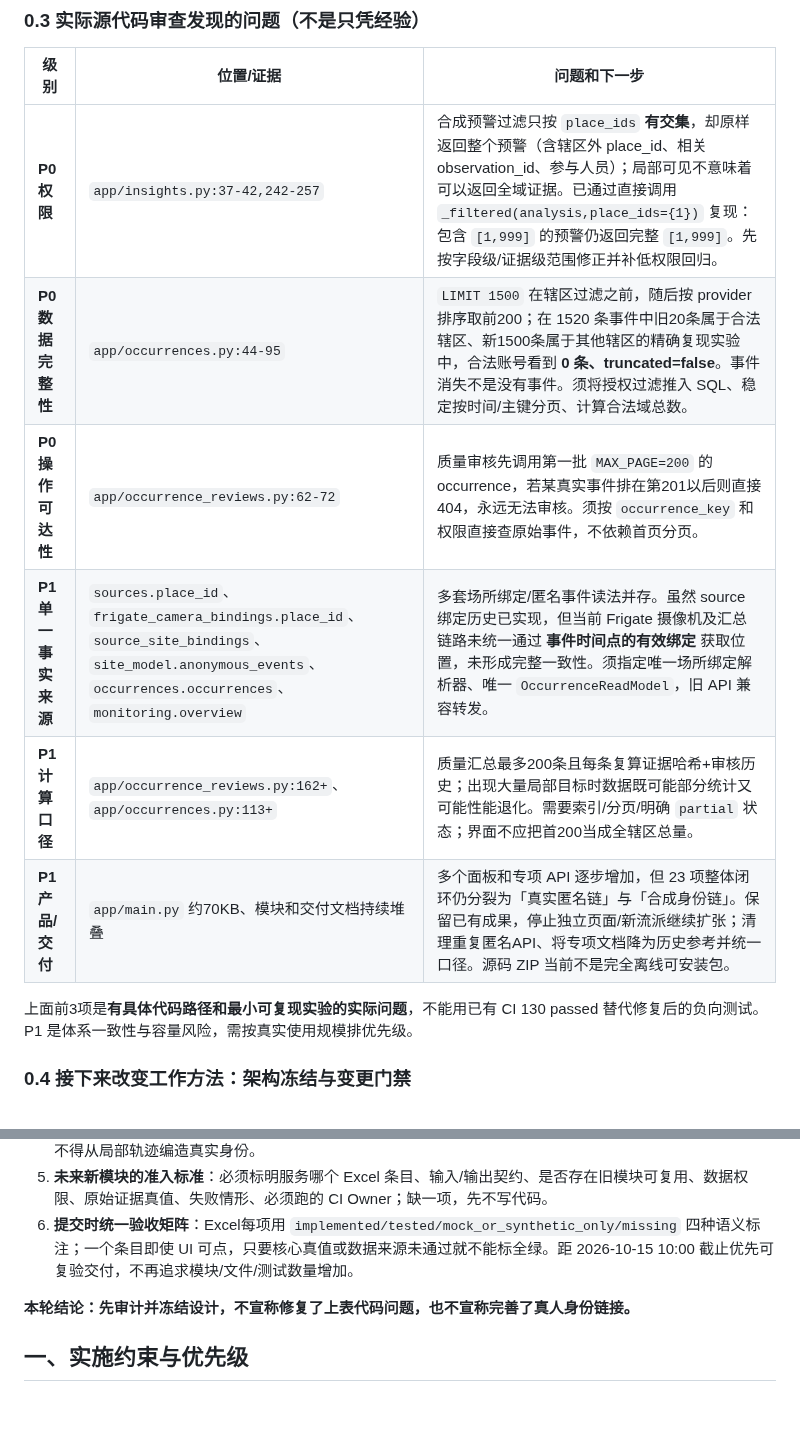
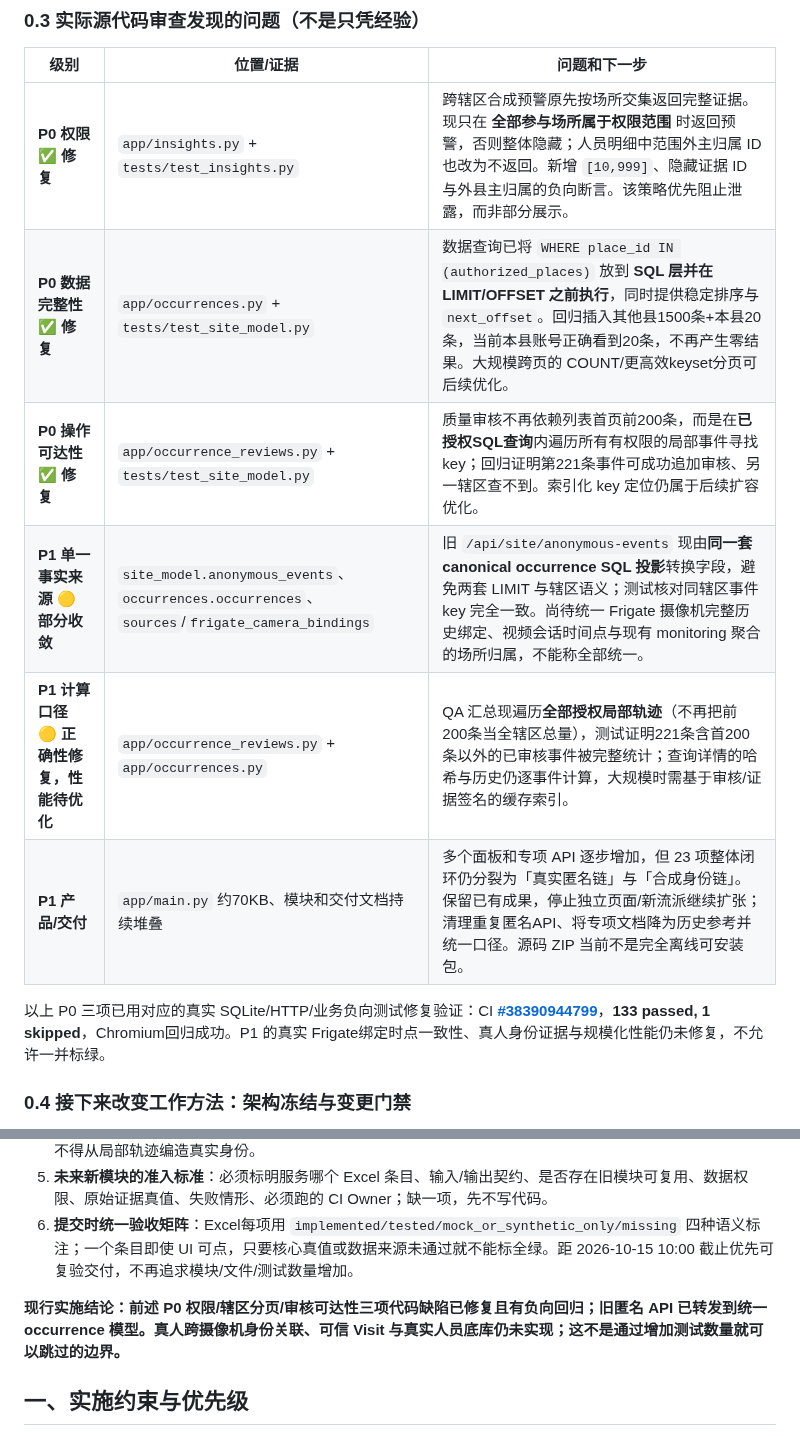
Before and after one commit to yituanxing/test3, a Markdown page: DELIVERY_SCOPE_20261013.md, 2 parts joined by grey strips. Rendered like a GitHub page; blank space fills up the shorter version.

Commit message:
docs(architecture): reconcile single authoritative delivery baseline with three verified P0 repairs

```diff
--- a/DELIVERY_SCOPE_20261013.md
+++ b/DELIVERY_SCOPE_20261013.md
@@ -48,14 +48,14 @@
 
 | 级别 | 位置/证据 | 问题和下一步 |
 |---|---|---|
-| **P0 权限** | `app/insights.py:37-42,242-257` | 合成预警过滤只按 `place_ids` **有交集**，却原样返回整个预警（含辖区外 place_id、相关 observation_id、参与人员）；局部可见不意味着可以返回全域证据。已通过直接调用 `_filtered(analysis,place_ids={1})` 复现：包含 `[1,999]` 的预警仍返回完整 `[1,999]`。先按字段级/证据级范围修正并补低权限回归。 |
-| **P0 数据完整性** | `app/occurrences.py:44-95` | `LIMIT 1500` 在辖区过滤之前，随后按 provider 排序取前200；在 1520 条事件中旧20条属于合法辖区、新1500条属于其他辖区的精确复现实验中，合法账号看到 **0 条、truncated=false**。事件消失不是没有事件。须将授权过滤推入 SQL、稳定按时间/主键分页、计算合法域总数。 |
-| **P0 操作可达性** | `app/occurrence_reviews.py:62-72` | 质量审核先调用第一批 `MAX_PAGE=200` 的 occurrence，若某真实事件排在第201以后则直接404，永远无法审核。须按 `occurrence_key` 和权限直接查原始事件，不依赖首页分页。 |
-| **P1 单一事实来源** | `sources.place_id`、`frigate_camera_bindings.place_id`、`source_site_bindings`、`site_model.anonymous_events`、`occurrences.occurrences`、`monitoring.overview` | 多套场所绑定/匿名事件读法并存。虽然 source 绑定历史已实现，但当前 Frigate 摄像机及汇总链路未统一通过 **事件时间点的有效绑定** 获取位置，未形成完整一致性。须指定唯一场所绑定解析器、唯一 `OccurrenceReadModel`，旧 API 兼容转发。 |
-| **P1 计算口径** | `app/occurrence_reviews.py:162+`、`app/occurrences.py:113+` | 质量汇总最多200条且每条复算证据哈希+审核历史；出现大量局部目标时数据既可能部分统计又可能性能退化。需要索引/分页/明确 `partial` 状态；界面不应把首200当成全辖区总量。 |
+| **P0 权限 ✅ 修复** | `app/insights.py` + `tests/test_insights.py` | 跨辖区合成预警原先按场所交集返回完整证据。现只在 **全部参与场所属于权限范围** 时返回预警，否则整体隐藏；人员明细中范围外主归属 ID 也改为不返回。新增 `[10,999]`、隐藏证据 ID 与外县主归属的负向断言。该策略优先阻止泄露，而非部分展示。 |
+| **P0 数据完整性 ✅ 修复** | `app/occurrences.py` + `tests/test_site_model.py` | 数据查询已将 `WHERE place_id IN (authorized_places)` 放到 **SQL 层并在 LIMIT/OFFSET 之前执行**，同时提供稳定排序与 `next_offset`。回归插入其他县1500条+本县20条，当前本县账号正确看到20条，不再产生零结果。大规模跨页的 COUNT/更高效keyset分页可后续优化。 |
+| **P0 操作可达性 ✅ 修复** | `app/occurrence_reviews.py` + `tests/test_site_model.py` | 质量审核不再依赖列表首页前200条，而是在**已授权SQL查询**内遍历所有有权限的局部事件寻找 key；回归证明第221条事件可成功追加审核、另一辖区查不到。索引化 key 定位仍属于后续扩容优化。 |
+| **P1 单一事实来源 🟡 部分收敛** | `site_model.anonymous_events`、`occurrences.occurrences`、`sources`/`frigate_camera_bindings` | 旧 `/api/site/anonymous-events` 现由**同一套 canonical occurrence SQL 投影**转换字段，避免两套 LIMIT 与辖区语义；测试核对同辖区事件 key 完全一致。尚待统一 Frigate 摄像机完整历史绑定、视频会话时间点与现有 monitoring 聚合的场所归属，不能称全部统一。 |
+| **P1 计算口径 🟡 正确性修复，性能待优化** | `app/occurrence_reviews.py` + `app/occurrences.py` | QA 汇总现遍历**全部授权局部轨迹**（不再把前200条当全辖区总量），测试证明221条含首200条以外的已审核事件被完整统计；查询详情的哈希与历史仍逐事件计算，大规模时需基于审核/证据签名的缓存索引。 |
 | **P1 产品/交付** | `app/main.py` 约70KB、模块和交付文档持续堆叠 | 多个面板和专项 API 逐步增加，但 23 项整体闭环仍分裂为「真实匿名链」与「合成身份链」。保留已有成果，停止独立页面/新流派继续扩张；清理重复匿名API、将专项文档降为历史参考并统一口径。源码 ZIP 当前不是完全离线可安装包。 |
 
-上面前3项是**有具体代码路径和最小可复现实验的实际问题**，不能用已有 CI 130 passed 替代修复后的负向测试。P1 是体系一致性与容量风险，需按真实使用规模排优先级。
+以上 P0 三项已用对应的真实 SQLite/HTTP/业务负向测试修复验证：CI **[#38390944799](https://github.com/yituanxing/test3/actions/runs/38390944799)**，**133 passed, 1 skipped**，Chromium回归成功。P1 的真实 Frigate绑定时点一致性、真人身份证据与规模化性能仍未修复，不允许一并标绿。
 
 ### 0.4 接下来改变工作方法：架构冻结与变更门禁
 
@@ -66,7 +66,7 @@
 5. **未来新模块的准入标准**：必须标明服务哪个 Excel 条目、输入/输出契约、是否存在旧模块可复用、数据权限、原始证据真值、失败情形、必须跑的 CI Owner；缺一项，先不写代码。
 6. **提交时统一验收矩阵**：Excel每项用 `implemented/tested/mock_or_synthetic_only/missing` 四种语义标注；一个条目即使 UI 可点，只要核心真值或数据来源未通过就不能标全绿。距 2026-10-15 10:00 截止优先可复验交付，不再追求模块/文件/测试数量增加。
 
-**本轮结论：先审计并冻结设计，不宣称修复了上表代码问题，也不宣称完善了真人身份链接。**
+**现行实施结论：前述 P0 权限/辖区分页/审核可达性三项代码缺陷已修复且有负向回归；旧匿名 API 已转发到统一 occurrence 模型。真人跨摄像机身份关联、可信 Visit 与真实人员底库仍未实现；这不是通过增加测试数量就可以跳过的边界。**
 
 
 ## 一、实施约束与优先级
```
